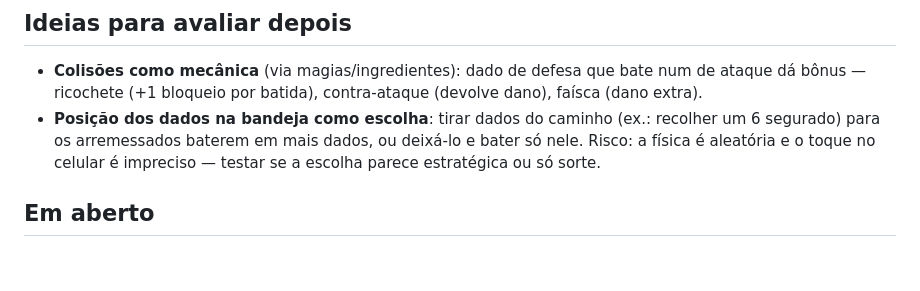
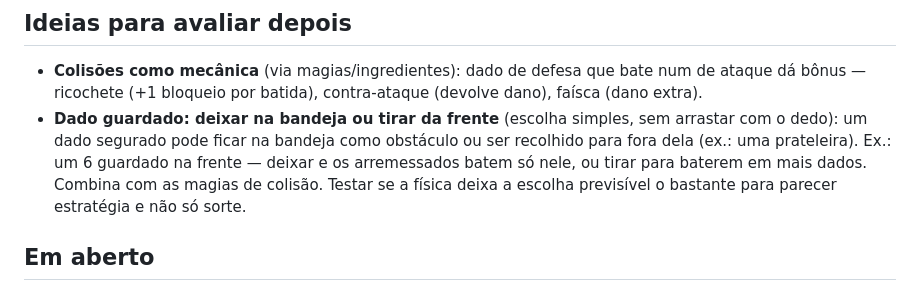
Before and after one commit to marceloluapdev/jogoAindaSemNome, a Markdown page: docs/GAME.md, the part around the change. GitHub-like rendering; blank space fills up the shorter version.

Commit message:
Ajusta ideia: dado guardado fica na bandeja ou sai da frente
Co-Authored-By: Claude Opus 5.5 <noreply@anthropic.com>
Claude-Session: https://claude.ai/code/session_01QBny815BSThFBJQMqLRcS4

```diff
--- a/docs/GAME.md
+++ b/docs/GAME.md
@@ -40,9 +40,11 @@ os resultados com **alquimia e magias** para atingir pontuações cada vez maior
 ## Ideias para avaliar depois
 - **Colisões como mecânica** (via magias/ingredientes): dado de defesa que bate num de ataque
   dá bônus — ricochete (+1 bloqueio por batida), contra-ataque (devolve dano), faísca (dano extra).
-- **Posição dos dados na bandeja como escolha**: tirar dados do caminho (ex.: recolher um 6 segurado)
-  para os arremessados baterem em mais dados, ou deixá-lo e bater só nele. Risco: a física é aleatória
-  e o toque no celular é impreciso — testar se a escolha parece estratégica ou só sorte.
+- **Dado guardado: deixar na bandeja ou tirar da frente** (escolha simples, sem arrastar com o dedo):
+  um dado segurado pode ficar na bandeja como obstáculo ou ser recolhido para fora dela (ex.: uma
+  prateleira). Ex.: um 6 guardado na frente — deixar e os arremessados batem só nele, ou tirar para
+  baterem em mais dados. Combina com as magias de colisão. Testar se a física deixa a escolha
+  previsível o bastante para parecer estratégia e não só sorte.
 
 ## Em aberto
 - Nome do jogo
```
